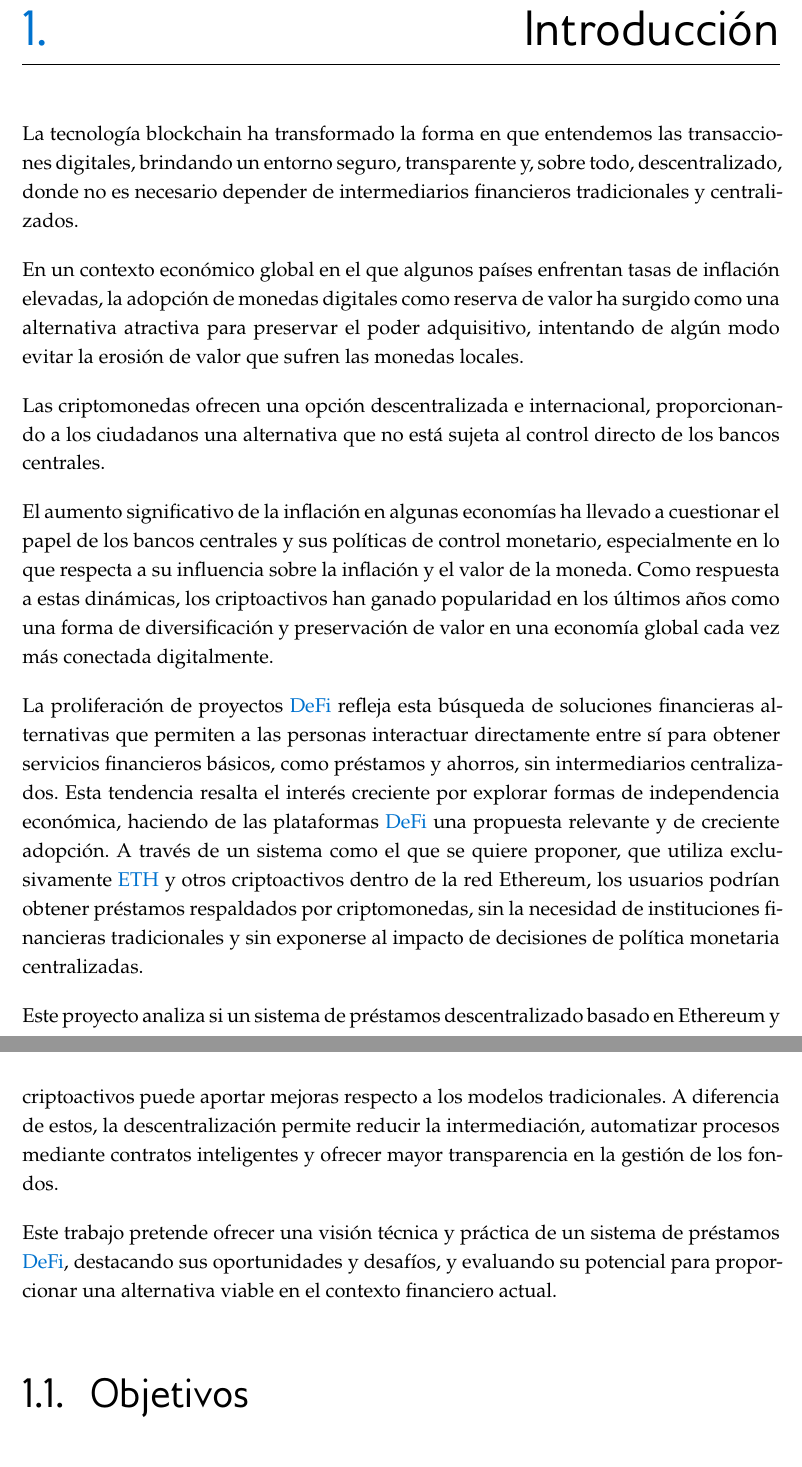
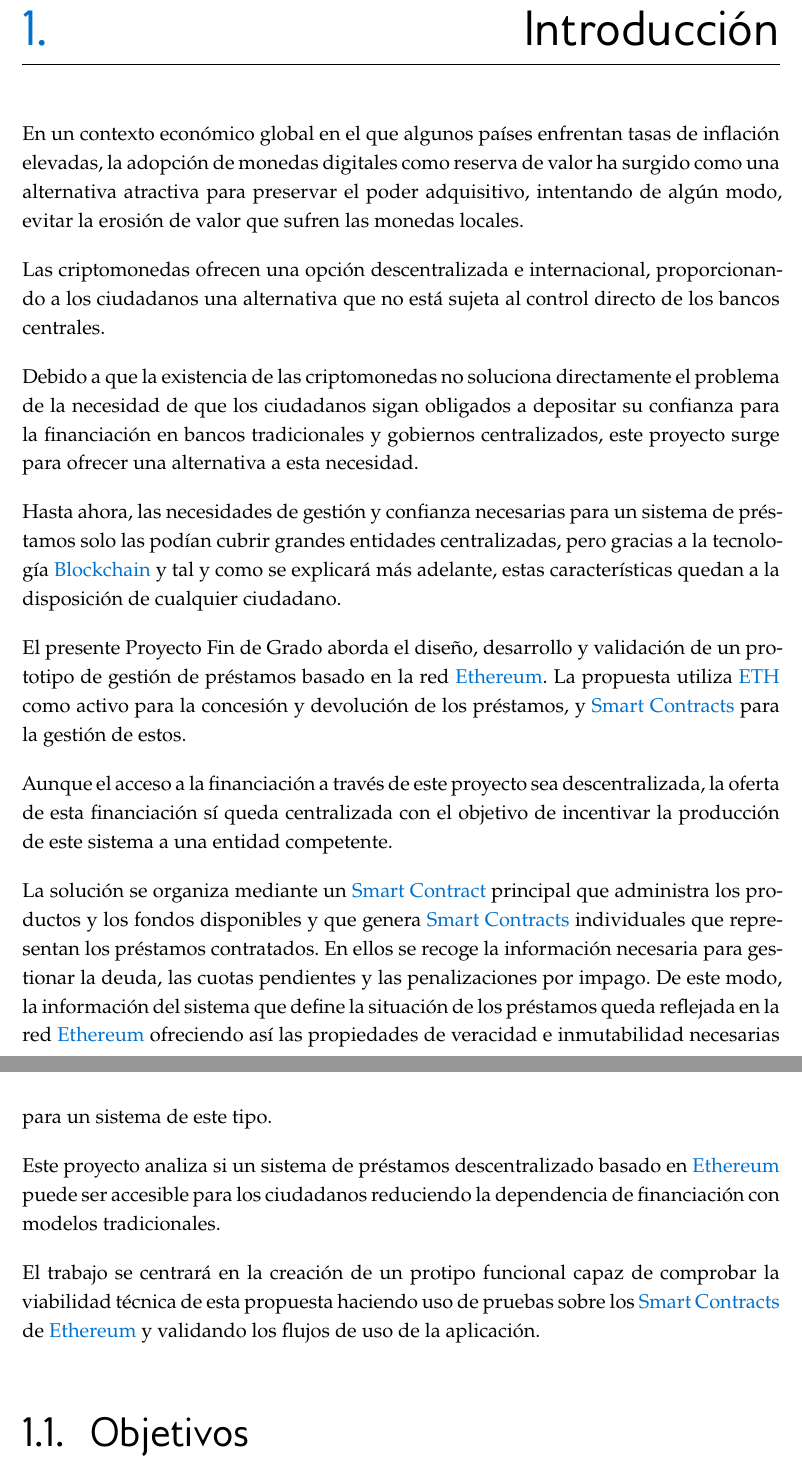
Before and after one commit to AkilinoGit/sistema-prestamos-descentralizado-ethereum, a LaTeX thesis (report.tex, which reads secciones/introduccion.tex): two parts of pages 12 and 13 of 88, joined at a grey line, cut so that both start at the same text. Compiled offline with XeLaTeX.

Commit message:
rpasado un poco faltas

```diff
--- a/secciones/introduccion.tex
+++ b/secciones/introduccion.tex
@@ -1,19 +1,57 @@
 \chapter{Introducción}
 \label{ch:introduccion}
-La tecnología blockchain ha transformado la forma en que entendemos las transacciones digitales, brindando un entorno seguro, transparente y, sobre todo, descentralizado, donde no es necesario depender de intermediarios financieros tradicionales y centralizados.
 
-En un contexto económico global en el que algunos países enfrentan tasas de inflación elevadas, la adopción de monedas digitales como reserva de valor ha surgido como una alternativa atractiva para preservar el poder adquisitivo, intentando de algún modo evitar la erosión de valor que sufren las monedas locales.
+En un contexto económico global en el que algunos países enfrentan tasas de
+inflación elevadas, la adopción de monedas digitales como reserva de valor ha
+surgido como una alternativa atractiva para preservar el poder adquisitivo,
+intentando de algún modo, evitar la erosión de valor que sufren las monedas locales.
 
-Las criptomonedas ofrecen una opción descentralizada e internacional, proporcionando a los ciudadanos una alternativa que no está sujeta al control directo de los bancos centrales.
+Las criptomonedas ofrecen una opción descentralizada e internacional,
+proporcionando a los ciudadanos una alternativa que no está sujeta al control
+directo de los bancos centrales.
 
-El aumento significativo de la inflación en algunas economías ha llevado a cuestionar el papel de los bancos centrales y sus políticas de control monetario, especialmente en lo que respecta a su influencia sobre la inflación y el valor de la moneda. Como respuesta a estas dinámicas, los criptoactivos han ganado popularidad en los últimos años como una forma de diversificación y preservación de valor en una economía global cada vez más conectada digitalmente.
+Debido a que la existencia de las criptomonedas no soluciona directamente el
+problema de la
+necesidad de que los ciudadanos sigan obligados a depositar su confianza para la
+financiación en bancos tradicionales y gobiernos centralizados, este proyecto surge
+para ofrecer una alternativa a esta necesidad.
 
-La proliferación de proyectos \gls{defi} refleja esta búsqueda de soluciones financieras alternativas que permiten a las personas interactuar directamente entre sí para obtener servicios financieros básicos, como préstamos y ahorros, sin intermediarios centralizados. Esta tendencia resalta el interés creciente por explorar formas de independencia económica, haciendo de las plataformas \gls{defi} una propuesta relevante y de creciente adopción.
-A través de un sistema como el que se quiere proponer, que utiliza exclusivamente \gls{eth} y otros criptoactivos dentro de la red Ethereum, los usuarios podrían obtener préstamos respaldados por criptomonedas, sin la necesidad de instituciones financieras tradicionales y sin exponerse al impacto de decisiones de política monetaria centralizadas.
+Hasta ahora, las necesidades de gestión y confianza necesarias para un sistema de
+préstamos solo las podían cubrir grandes entidades centralizadas, pero gracias
+a la tecnología \gls{blockchain} y tal y como se explicará más adelante,
+estas características quedan a la disposición
+de cualquier ciudadano.
 
-Este proyecto analiza si un sistema de préstamos descentralizado basado en Ethereum y criptoactivos puede aportar mejoras respecto a los modelos tradicionales. A diferencia de estos, la descentralización permite reducir la intermediación, automatizar procesos mediante contratos inteligentes y ofrecer mayor transparencia en la gestión de los fondos.
+El presente Proyecto Fin de Grado aborda el diseño, desarrollo y validación
+de un prototipo de gestión de préstamos basado en la red \gls{ethereum}.
+La propuesta utiliza \gls{eth} como activo para la concesión y devolución de los
+préstamos, y \glspl{smartcontract} para la gestión de estos.
 
-Este trabajo pretende ofrecer una visión técnica y práctica de un sistema de préstamos \gls{defi}, destacando sus oportunidades y desafíos, y evaluando su potencial para proporcionar una alternativa viable en el contexto financiero actual.
+Aunque el acceso a la financiación a través de este proyecto sea descentralizada,
+la oferta de esta financiación sí queda centralizada con el objetivo de incentivar
+la producción de este sistema a una entidad competente.
+
+La solución se organiza mediante un \gls{smartcontract} principal que administra los
+productos y los fondos disponibles y que genera \glspl{smartcontract}
+individuales que representan los préstamos contratados.
+En ellos se recoge la información necesaria para gestionar
+la deuda, las cuotas pendientes y las penalizaciones por impago.
+De este modo, la información del sistema que define la situación de los préstamos
+queda reflejada en la red \gls{ethereum} ofreciendo así las propiedades de
+veracidad e inmutabilidad necesarias para un sistema de este tipo.
+
+Este proyecto analiza si un sistema de préstamos descentralizado basado en
+\gls{ethereum} puede ser accesible para los ciudadanos reduciendo la dependencia
+de financiación con modelos
+tradicionales.
+
+El trabajo se centrará en la creación de un protipo funcional capaz de
+comprobar la viabilidad técnica de esta propuesta haciendo uso de pruebas
+sobre los \glspl{smartcontract} de \gls{ethereum} y validando los flujos
+de uso de la aplicación.
+
+
+
 
 \section{Objetivos}
 
```
Also changed, not shown: report.tex (+32 -6 lines), secciones/arquitecturaydesarrollo.tex (+5 -12 lines), secciones/conclusion.tex (+1 -1 lines), secciones/estadodelacuestion.tex (+1 -1 lines), secciones/introduccion.tex (39 more changed lines).
